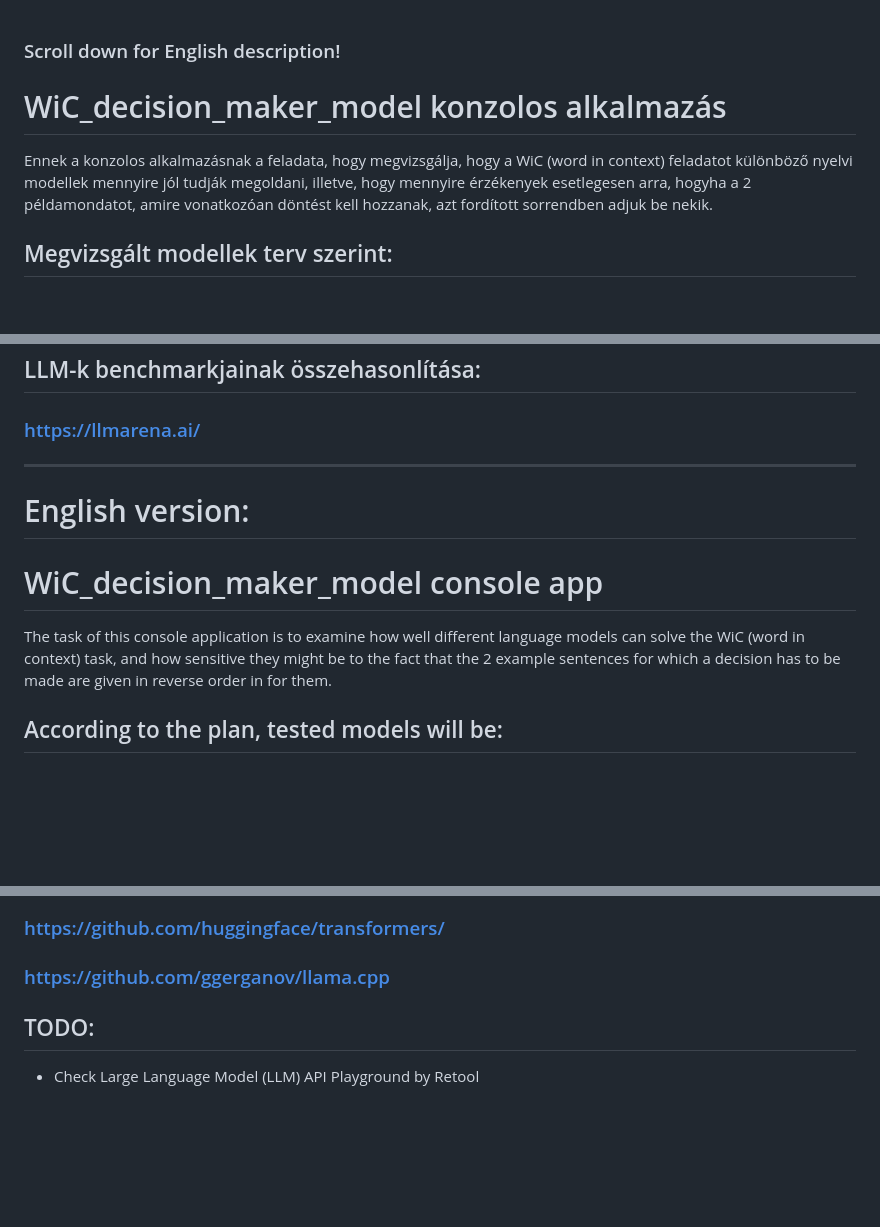
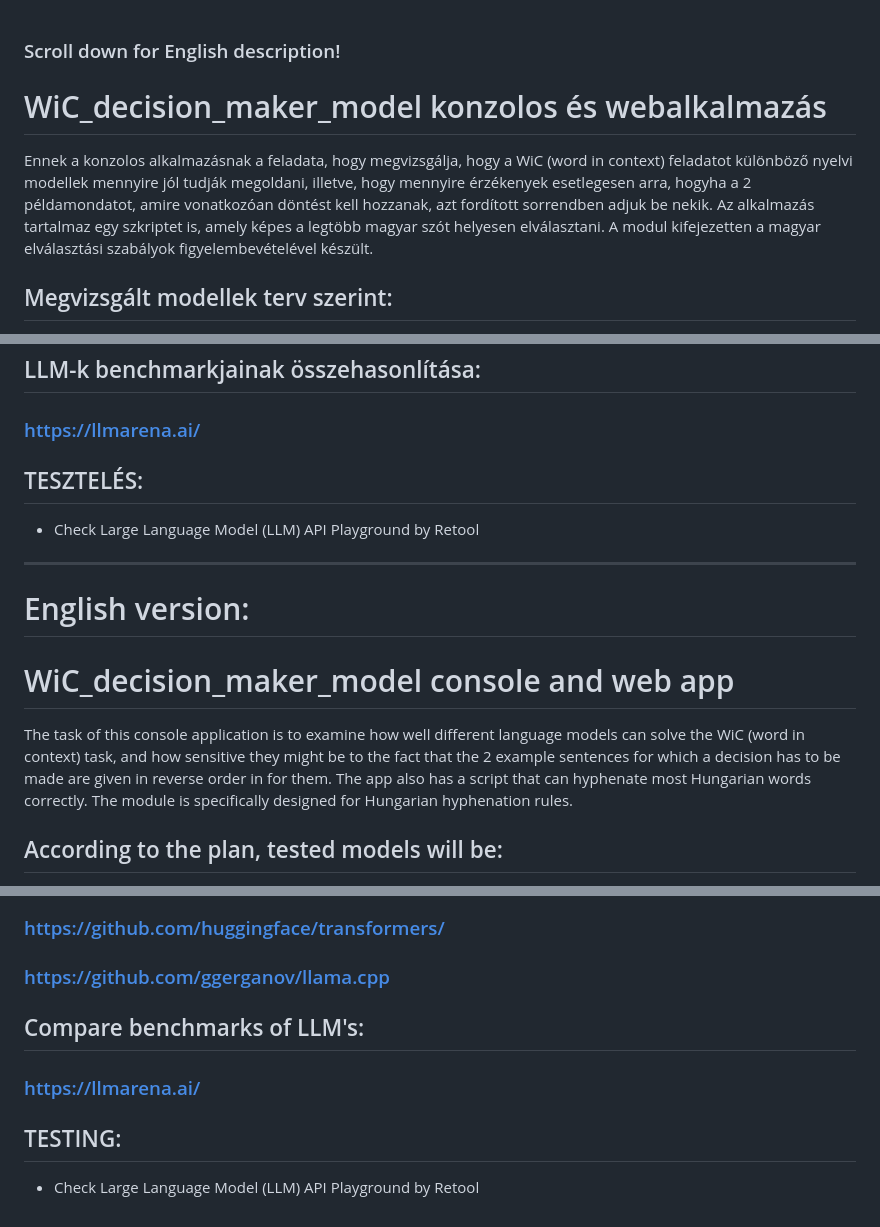
Before and after one commit to Fabbernat/WiC_decision_maker_model, a Markdown page: README.md, 3 parts joined by grey strips. Rendered like a GitHub page; blank space fills up the shorter version.

```diff
--- a/README.md
+++ b/README.md
@@ -1,7 +1,8 @@
 ### Scroll down for English description!
 
-# WiC_decision_maker_model konzolos alkalmazás
-Ennek a konzolos alkalmazásnak a feladata, hogy megvizsgálja, hogy a WiC (word in context) feladatot különböző nyelvi modellek mennyire jól tudják megoldani, illetve, hogy mennyire érzékenyek esetlegesen arra, hogyha a 2 példamondatot, amire vonatkozóan döntést kell hozzanak, azt fordított sorrendben adjuk be nekik.
+# WiC_decision_maker_model konzolos és webalkalmazás
+Ennek a konzolos alkalmazásnak a feladata, hogy megvizsgálja, hogy a WiC (word in context) feladatot különböző nyelvi modellek mennyire jól tudják megoldani, illetve, hogy mennyire érzékenyek esetlegesen arra, hogyha a 2 példamondatot, amire vonatkozóan döntést kell hozzanak, azt fordított sorrendben adjuk be nekik. Az alkalmazás tartalmaz egy szkriptet is, amely képes a legtöbb magyar szót helyesen elválasztani. A modul kifejezetten a magyar elválasztási szabályok figyelembevételével készült.
+
 ## Megvizsgált modellek terv szerint:
 * gemma2-2b és ennek pár-- a pontosság rovására kisebb méretűvé tett --variánsa.
 * GPT-Neo: A GPT-3 egy nyílt forráskódú változata.
@@ -30,11 +31,15 @@ A és B mondatban ugyanazt jelenti-e az X szó?
 
 ## LLM-k benchmarkjainak összehasonlítása:
 ### https://llmarena.ai/
+
+## TESZTELÉS:
+- Check Large Language Model (LLM) API Playground by Retool
 ---------------------------------------------------------------------------------------------------------------------------------------------------------------------------------------------------------------------------------------------------
 # English version:
 
-# WiC_decision_maker_model console app
-The task of this console application is to examine how well different language models can solve the WiC (word in context) task, and how sensitive they might be to the fact that the 2 example sentences for which a decision has to be made are given in reverse order in for them.
+# WiC_decision_maker_model console and web app
+The task of this console application is to examine how well different language models can solve the WiC (word in context) task, and how sensitive they might be to the fact that the 2 example sentences for which a decision has to be made are given in reverse order in for them. The app also has a script that can hyphenate most Hungarian words correctly. The module is specifically designed for Hungarian hyphenation rules.
+
 ## According to the plan, tested models will be:
 *  gemma2-2b and its variants - reduced in size at the expense of accuracy, GPT 3.5 and 4, Gemini,
 * GPT-Neo
@@ -59,6 +64,8 @@ Possible platforms to do this:
 ### https://github.com/huggingface/transformers/
 ### https://github.com/ggerganov/llama.cpp
 
+## Compare benchmarks of LLM's:
+### https://llmarena.ai/
 
-## TODO:
+## TESTING:
 - Check Large Language Model (LLM) API Playground by Retool
```
